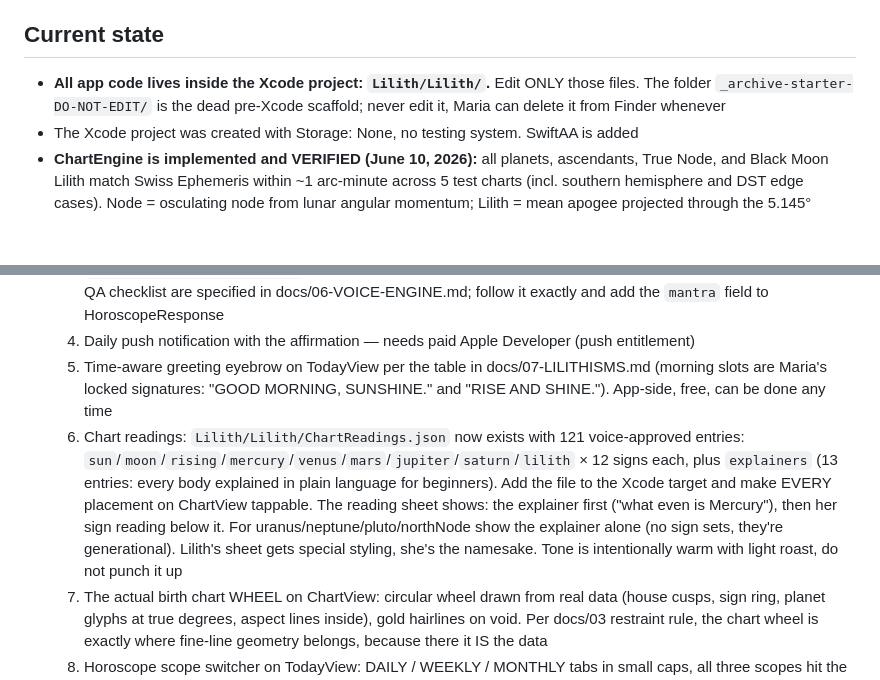
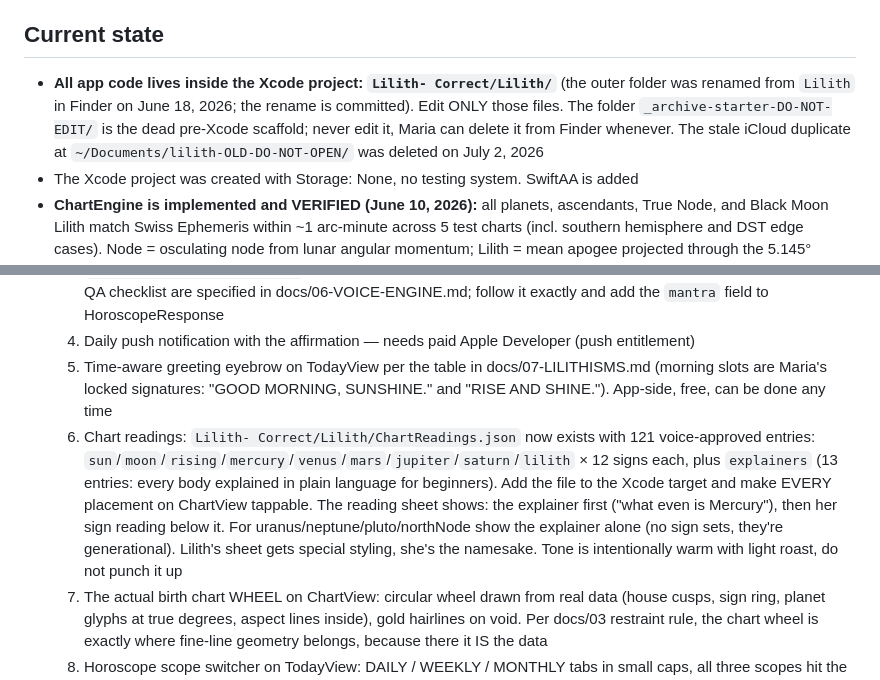
Before and after one commit to mstavridi-tech/lilith, a Markdown page: CLAUDE.md, 2 parts joined by grey strips. Rendered like a GitHub page; blank space fills up the shorter version.

Commit message:
CLAUDE.md: point paths at Lilith- Correct; note stale duplicate deleted

```diff
--- a/CLAUDE.md
+++ b/CLAUDE.md
@@ -24,7 +24,7 @@ You are building LILITH, an iOS astrology app that is every girl's pocket best f
 11. **The Best Friend Test trumps everything.** Every feature, screen, and sentence must pass "would her best friend do this?" (see the north star in the product brief): remembers, shows up at the right moment, knows the lore, keeps secrets, hypes and reality-checks, never judges. If something feels like an app instead of a friend — feels like being tracked instead of being known — redo it, even if it's technically done.
 
 ## Current state
-- **All app code lives inside the Xcode project: `Lilith/Lilith/`.** Edit ONLY those files. The folder `_archive-starter-DO-NOT-EDIT/` is the dead pre-Xcode scaffold; never edit it, Maria can delete it from Finder whenever
+- **All app code lives inside the Xcode project: `Lilith- Correct/Lilith/`** (the outer folder was renamed from `Lilith` in Finder on June 18, 2026; the rename is committed). Edit ONLY those files. The folder `_archive-starter-DO-NOT-EDIT/` is the dead pre-Xcode scaffold; never edit it, Maria can delete it from Finder whenever. The stale iCloud duplicate at `~/Documents/lilith-OLD-DO-NOT-OPEN/` was deleted on July 2, 2026
 - The Xcode project was created with Storage: None, no testing system. SwiftAA is added
 - **ChartEngine is implemented and VERIFIED (June 10, 2026):** all planets, ascendants, True Node, and Black Moon Lilith match Swiss Ephemeris within ~1 arc-minute across 5 test charts (incl. southern hemisphere and DST edge cases). Node = osculating node from lunar angular momentum; Lilith = mean apogee projected through the 5.145° orbital inclination. Do not "simplify" these. The ~1' residual vs SE is their proprietary corrections, deliberately not ported (AGPL); if bit-exact SE agreement is ever needed, buy the Astrodienst license, never copy the code
 - Onboarding includes account creation: Sign in with Apple only (one tap), exchanged for a Supabase session. Identity server-side; cycle/chat data on-device. See docs/02 "Accounts"
@@ -35,7 +35,7 @@ You are building LILITH, an iOS astrology app that is every girl's pocket best f
   3. Deploy the horoscope backend (single Vercel function calling Claude API) and point `HoroscopeService.backendURL` at it — needs a small Anthropic API credit purchase. The prompt, IO contract, and QA checklist are specified in docs/06-VOICE-ENGINE.md; follow it exactly and add the `mantra` field to HoroscopeResponse
   4. Daily push notification with the affirmation — needs paid Apple Developer (push entitlement)
   5. Time-aware greeting eyebrow on TodayView per the table in docs/07-LILITHISMS.md (morning slots are Maria's locked signatures: "GOOD MORNING, SUNSHINE." and "RISE AND SHINE."). App-side, free, can be done any time
-  6. Chart readings: `Lilith/Lilith/ChartReadings.json` now exists with 121 voice-approved entries: `sun`/`moon`/`rising`/`mercury`/`venus`/`mars`/`jupiter`/`saturn`/`lilith` × 12 signs each, plus `explainers` (13 entries: every body explained in plain language for beginners). Add the file to the Xcode target and make EVERY placement on ChartView tappable. The reading sheet shows: the explainer first ("what even is Mercury"), then her sign reading below it. For uranus/neptune/pluto/northNode show the explainer alone (no sign sets, they're generational). Lilith's sheet gets special styling, she's the namesake. Tone is intentionally warm with light roast, do not punch it up
+  6. Chart readings: `Lilith- Correct/Lilith/ChartReadings.json` now exists with 121 voice-approved entries: `sun`/`moon`/`rising`/`mercury`/`venus`/`mars`/`jupiter`/`saturn`/`lilith` × 12 signs each, plus `explainers` (13 entries: every body explained in plain language for beginners). Add the file to the Xcode target and make EVERY placement on ChartView tappable. The reading sheet shows: the explainer first ("what even is Mercury"), then her sign reading below it. For uranus/neptune/pluto/northNode show the explainer alone (no sign sets, they're generational). Lilith's sheet gets special styling, she's the namesake. Tone is intentionally warm with light roast, do not punch it up
   7. The actual birth chart WHEEL on ChartView: circular wheel drawn from real data (house cusps, sign ring, planet glyphs at true degrees, aspect lines inside), gold hairlines on void. Per docs/03 restraint rule, the chart wheel is exactly where fine-line geometry belongs, because there it IS the data
   8. Horoscope scope switcher on TodayView: DAILY / WEEKLY / MONTHLY tabs in small caps, all three scopes hit the same backend with the `scope` field (docs/06), with in-voice offline fallbacks until the backend exists
   9. Moon detail sheet (tap the moon: phase, sign, what it means for HER chart) and a Settings screen (edit birth data, the privacy promise in voice, delete everything)
```
